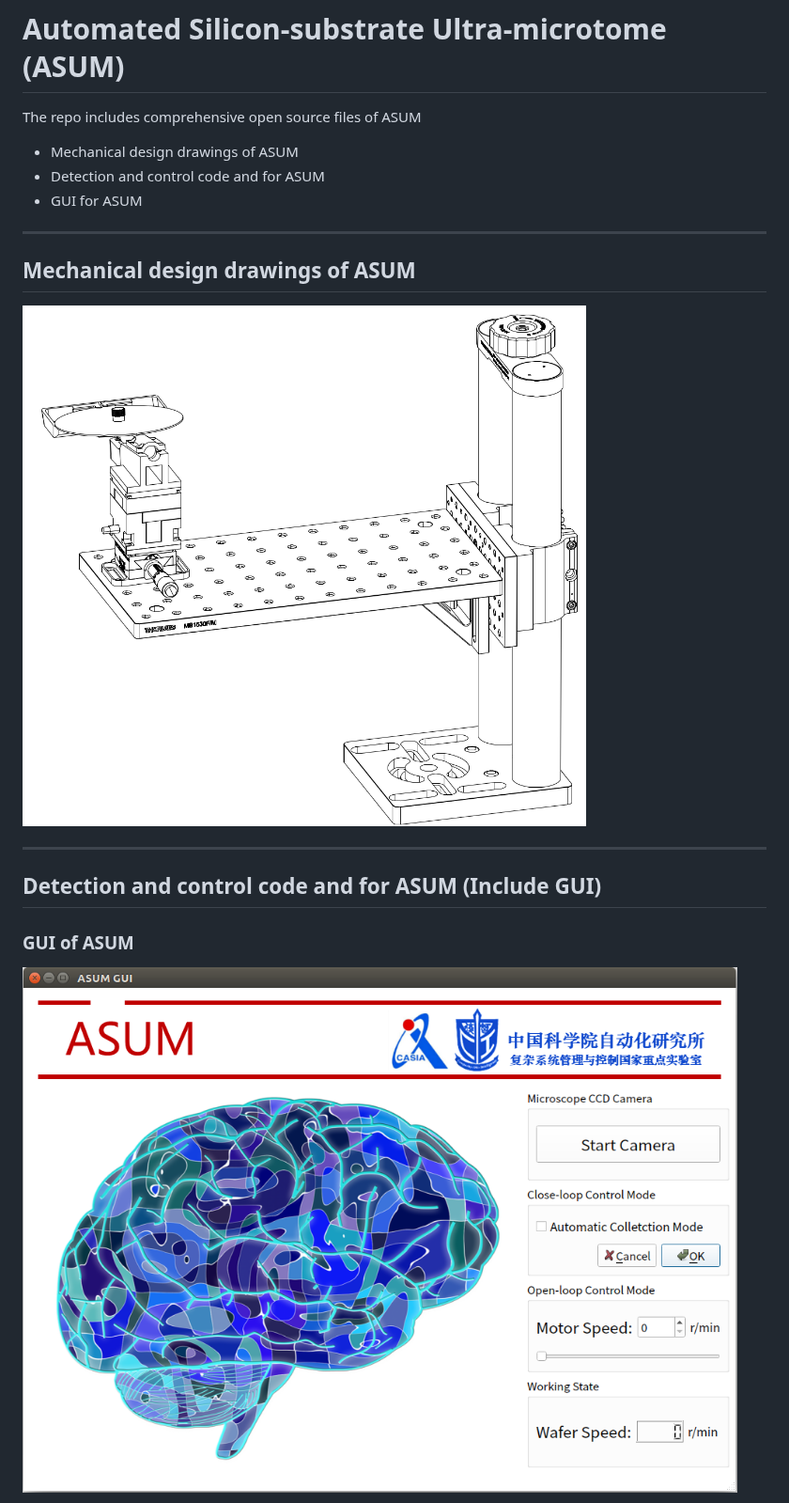
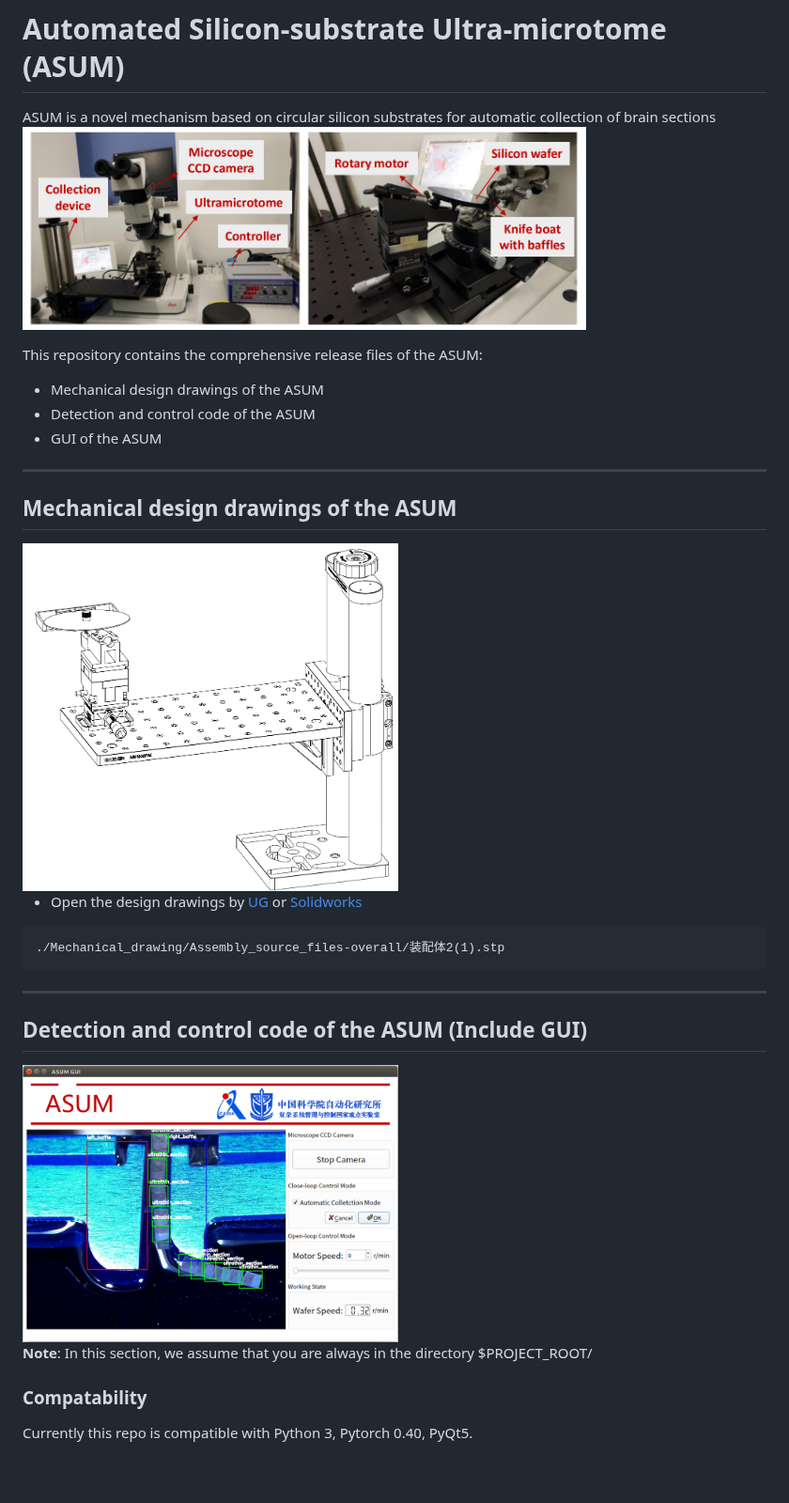
Before and after one commit to kebijuelun/ASUM, a Markdown page: README.md, the part around one of its changes. Shown at 94% size. GitHub-like rendering; pictures changed too: show_pics/ASUM_PIC.png (added); blank space fills up the shorter version.

````diff
--- a/README.md
+++ b/README.md
@@ -1,22 +1,33 @@
 # Automated Silicon-substrate Ultra-microtome (ASUM)
-The repo includes comprehensive open source files of ASUM
-- Mechanical design drawings of ASUM
-- Detection and control code and for ASUM
-- GUI for ASUM
+ASUM is a novel mechanism based on circular silicon substrates for automatic collection of brain sections
+<img src="./show_pics/ASUM_PIC.png" width="600px">
+
+
+This repository contains the comprehensive release files of the ASUM:
+- Mechanical design drawings of the ASUM
+- Detection and control code of the ASUM
+- GUI of the ASUM
 
 ----
 
-## Mechanical design drawings of ASUM
+## Mechanical design drawings of the ASUM
 <!-- ![alt](./show_pics/ASUM_mecha.png) -->
-<img src="./show_pics/ASUM_mecha.png" width="600px">
+<img src="./show_pics/ASUM_mecha.png" width="400px">
+
+- Open the design drawings by [UG](https://www.plm.automation.siemens.com/global/en/products/nx/) or [Solidworks](https://www.solidworks.com/zh-hans)
+```
+./Mechanical_drawing/Assembly_source_files-overall/装配体2(1).stp
+```
 
 
 
 ----
 
-## Detection and control code and for ASUM (Include GUI)
+## Detection and control code of the ASUM (Include GUI)
+<img src="./show_pics/GUI2.png" width="400px">
 
-### GUI of ASUM
+**Note**: In this section, we assume that you are always in the directory $PROJECT_ROOT/
 
-![alt](./show_pics/GUI1.png)
+### Compatability
+Currently this repo is compatible with Python 3, Pytorch 0.40, PyQt5.
 
````
Also changed, not shown: other parts of README.md (+15 -5 lines), show_pics/ASUM-RESULT1.png (added), 1 other file.
